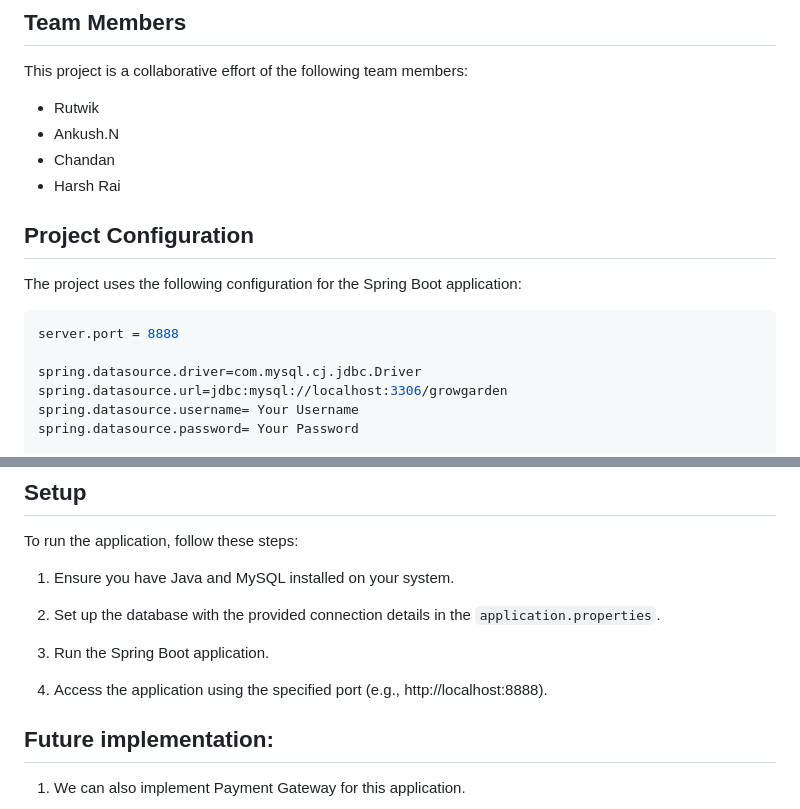
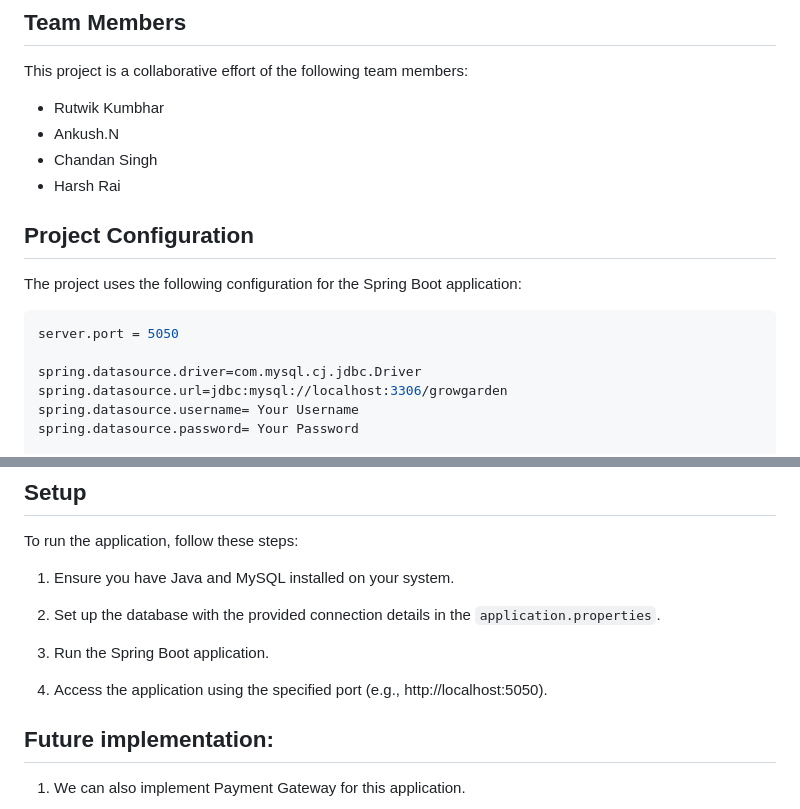
Before and after one commit to Ankush-Nmurthy/Grow-Garden, a Markdown page: README.md, 2 parts joined by grey strips. Drawn GitHub-style.

````diff
--- a/README.md
+++ b/README.md
@@ -62,9 +62,9 @@ The Online Plant Nursery Application is a web-based platform designed to facilit
 
 This project is a collaborative effort of the following team members:
 
-- Rutwik
+- Rutwik Kumbhar
 - Ankush.N
-- Chandan
+- Chandan Singh
 - Harsh Rai
 
 ## Project Configuration
@@ -72,7 +72,7 @@ This project is a collaborative effort of the following team members:
 The project uses the following configuration for the Spring Boot application:
 
 ```properties
-server.port = 8888
+server.port = 5050
 
 spring.datasource.driver=com.mysql.cj.jdbc.Driver
 spring.datasource.url=jdbc:mysql://localhost:3306/growgarden
@@ -92,7 +92,7 @@ To run the application, follow these steps:
 
 3. Run the Spring Boot application.
 
-4. Access the application using the specified port (e.g., http://localhost:8888).
+4. Access the application using the specified port (e.g., http://localhost:5050).
 
 ## Future implementation:
 1. We can also implement Payment Gateway for this application.
````
Also changed, not shown: other parts of README.md (+1 -1 lines).
